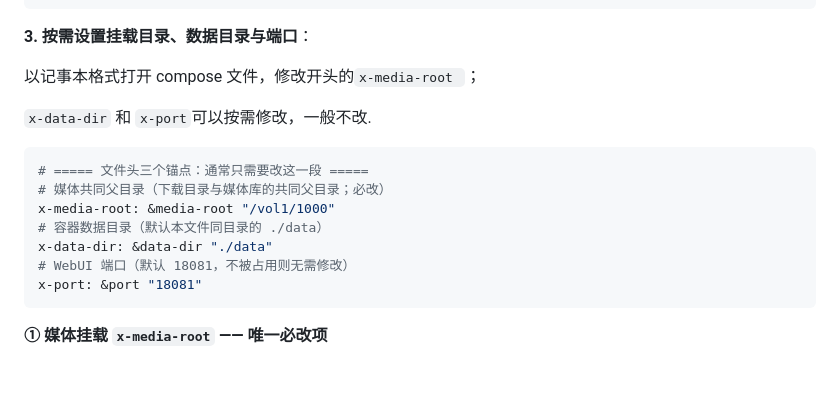
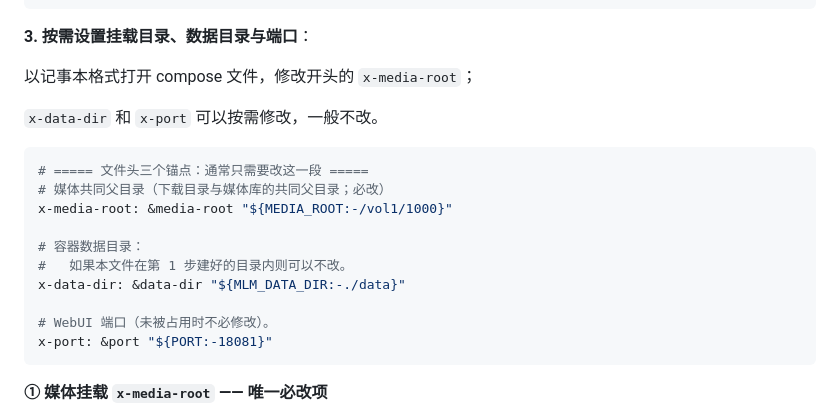
Before and after one commit to Taro-clo/media-ingest, a Markdown page: README.md, the part around the change. Drawn GitHub-style; blank space fills up the shorter version.

Commit message:
docs(readme): 步骤 3 锚点示例与 compose 文件头保持一致，修正标点
- yaml 片段改为与 docker-compose.release.yml 文件头一致的  写法
- 修正 x-media-root/x-data-dir/x-port 说明的标点与空格，统一全角句号

````diff
--- a/README.md
+++ b/README.md
@@ -151,18 +151,21 @@ services:
 
 **3. 按需设置挂载目录、数据目录与端口**：
 
-以记事本格式打开 compose 文件，修改开头的`x-media-root `；
+以记事本格式打开 compose 文件，修改开头的 `x-media-root`；
 
-`x-data-dir` 和 `x-port`可以按需修改，一般不改.
+`x-data-dir` 和 `x-port` 可以按需修改，一般不改。
 
 ```yaml
 # ===== 文件头三个锚点：通常只需要改这一段 =====
 # 媒体共同父目录（下载目录与媒体库的共同父目录；必改）
-x-media-root: &media-root "/vol1/1000"
-# 容器数据目录（默认本文件同目录的 ./data）
-x-data-dir: &data-dir "./data"
-# WebUI 端口（默认 18081，不被占用则无需修改）
-x-port: &port "18081"
+x-media-root: &media-root "${MEDIA_ROOT:-/vol1/1000}"
+
+# 容器数据目录：
+#   如果本文件在第 1 步建好的目录内则可以不改。
+x-data-dir: &data-dir "${MLM_DATA_DIR:-./data}"
+
+# WebUI 端口（未被占用时不必修改）。
+x-port: &port "${PORT:-18081}"
 ```
 
 **① 媒体挂载 `x-media-root` —— 唯一必改项**
````
